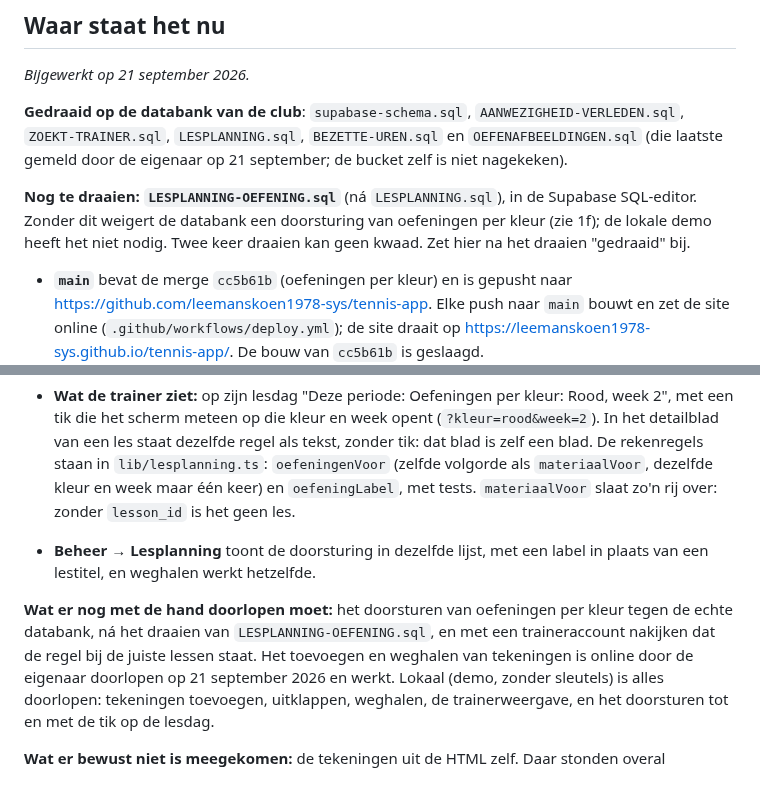
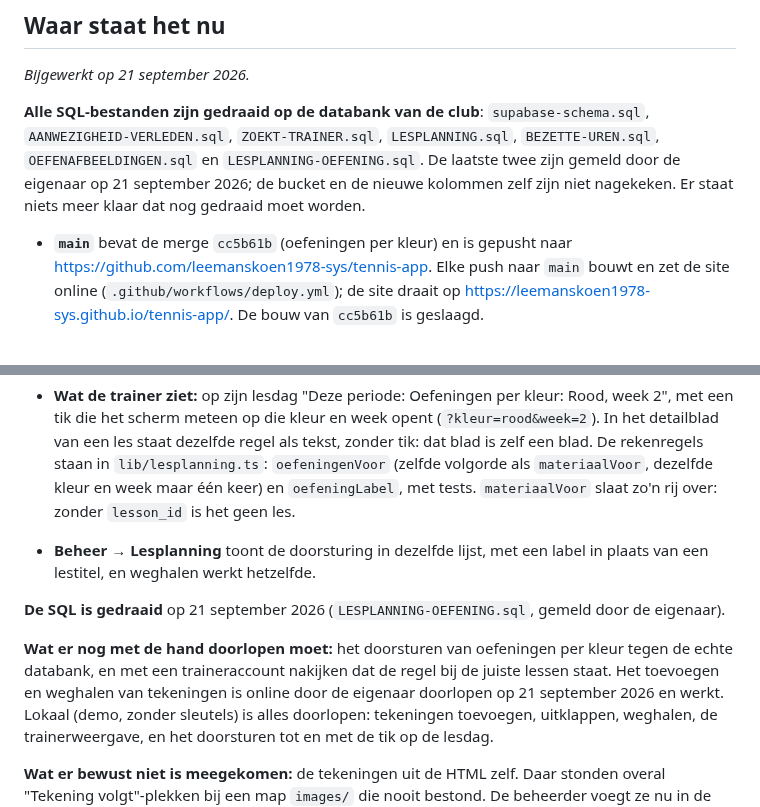
Before and after one commit to leemanskoen1978-sys/tennis-app, a Markdown page: OPENSTAAND.md, 2 parts joined by grey strips. GitHub-like rendering; blank space fills up the shorter version.

Commit message:
docs(openstaand): beide SQL-bestanden voor de oefeningen zijn gedraaid
Co-Authored-By: Claude Sonnet 5 <noreply@anthropic.com>

```diff
--- a/OPENSTAAND.md
+++ b/OPENSTAAND.md
@@ -8,14 +8,11 @@ verder te kunnen zonder de hele geschiedenis te hoeven lezen.
 
 *Bijgewerkt op 21 september 2026.*
 
-**Gedraaid op de databank van de club**: `supabase-schema.sql`, `AANWEZIGHEID-VERLEDEN.sql`,
-`ZOEKT-TRAINER.sql`, `LESPLANNING.sql`, `BEZETTE-UREN.sql` en `OEFENAFBEELDINGEN.sql` (die
-laatste gemeld door de eigenaar op 21 september; de bucket zelf is niet nagekeken).
-
-**Nog te draaien: `LESPLANNING-OEFENING.sql`** (ná `LESPLANNING.sql`), in de Supabase
-SQL-editor. Zonder dit weigert de databank een doorsturing van oefeningen per kleur (zie 1f); de
-lokale demo heeft het niet nodig. Twee keer draaien kan geen kwaad. Zet hier na het draaien
-"gedraaid" bij.
+**Alle SQL-bestanden zijn gedraaid op de databank van de club**: `supabase-schema.sql`,
+`AANWEZIGHEID-VERLEDEN.sql`, `ZOEKT-TRAINER.sql`, `LESPLANNING.sql`, `BEZETTE-UREN.sql`,
+`OEFENAFBEELDINGEN.sql` en `LESPLANNING-OEFENING.sql`. De laatste twee zijn gemeld door de
+eigenaar op 21 september 2026; de bucket en de nieuwe kolommen zelf zijn niet nagekeken. Er staat
+niets meer klaar dat nog gedraaid moet worden.
 
 - **`main`** bevat de merge `cc5b61b` (oefeningen per kleur) en is gepusht naar
   <https://github.com/leemanskoen1978-sys/tennis-app>. Elke push naar `main` bouwt en zet de
@@ -288,9 +285,11 @@ kleur*. Het is de inhoud van `tennis-oefeningen.html` (blauw, rood, oranje, groe
 - **Beheer → Lesplanning** toont de doorsturing in dezelfde lijst, met een label in plaats van
   een lestitel, en weghalen werkt hetzelfde.
 
+**De SQL is gedraaid** op 21 september 2026 (`LESPLANNING-OEFENING.sql`, gemeld door de
+eigenaar).
+
 **Wat er nog met de hand doorlopen moet:** het doorsturen van oefeningen per kleur tegen de
-echte databank, ná het draaien van `LESPLANNING-OEFENING.sql`, en met een traineraccount
-nakijken dat de regel bij de juiste lessen staat. Het toevoegen en weghalen van tekeningen
+echte databank, en met een traineraccount nakijken dat de regel bij de juiste lessen staat. Het toevoegen en weghalen van tekeningen
 is online door de eigenaar doorlopen op 21 september 2026 en werkt. Lokaal (demo, zonder sleutels)
 is alles doorlopen: tekeningen toevoegen, uitklappen, weghalen, de trainerweergave, en het
 doorsturen tot en met de tik op de lesdag.
```
